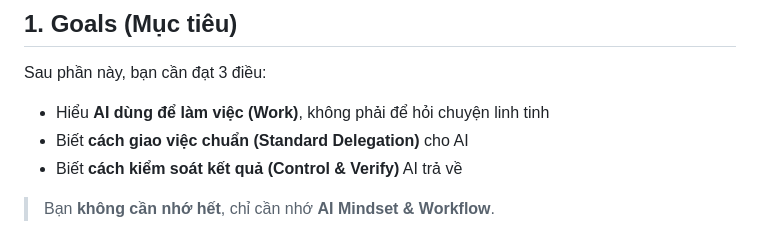
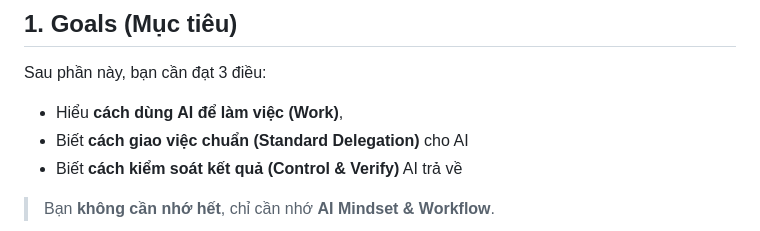
Before and after one commit to HungPhan200591/AI-traning, a Markdown page: docs/00_ai_mindset.md, the part around the change. Rendered like a GitHub page.

Commit message:
docs: Add initial documentation for AI mindset.

```diff
--- a/docs/00_ai_mindset.md
+++ b/docs/00_ai_mindset.md
@@ -8,7 +8,7 @@
 
 Sau phần này, bạn cần đạt 3 điều:
 
-* Hiểu **AI dùng để làm việc (Work)**, không phải để hỏi chuyện linh tinh
+* Hiểu **cách dùng AI để làm việc (Work)**,
 * Biết **cách giao việc chuẩn (Standard Delegation)** cho AI
 * Biết **cách kiểm soát kết quả (Control & Verify)** AI trả về
 
```
